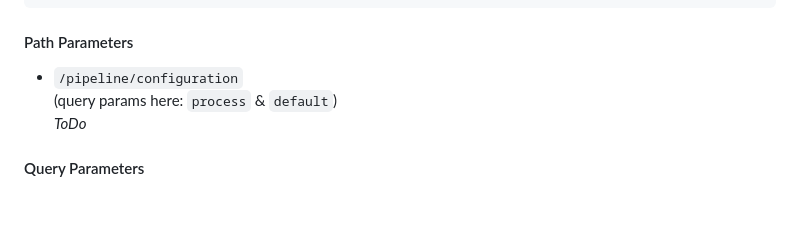
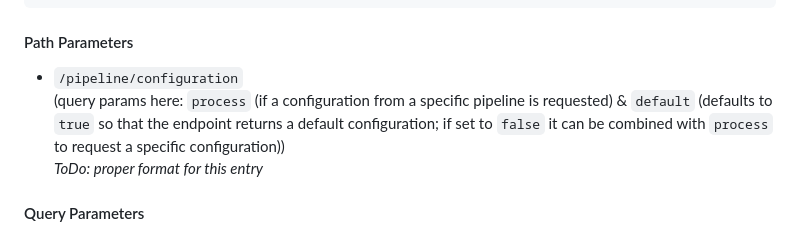
Before and after one commit to Onto-Med/concept-graphs, a Markdown page: README.md, the part around the change. Drawn GitHub-style; blank space fills up the shorter version.

Commit message:
readme addition

```diff
--- a/README.md
+++ b/README.md
@@ -186,8 +186,9 @@ replace_keys: dictionary -
 
 #### Path Parameters
 * ``/pipeline/configuration``
-  (query params here: ``process`` & ``default``)
-_ToDo_
+  (query params here: ``process`` (if a configuration from a specific pipeline is requested) &
+  ``default`` (defaults to ``true`` so that the endpoint returns a default configuration; if set to ``false`` it can be combined with `process` to request a specific configuration))
+_ToDo: proper format for this entry_
 
 ####  Query Parameters
 * `process`: overrides the `corpus_name` given in the config
```
